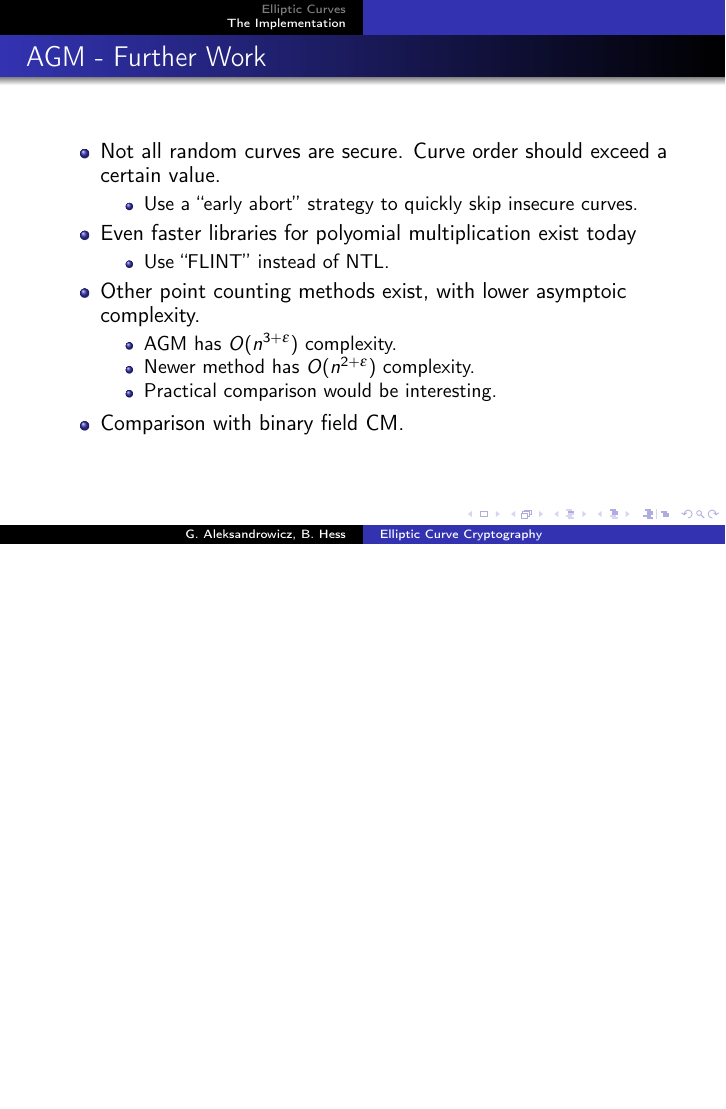
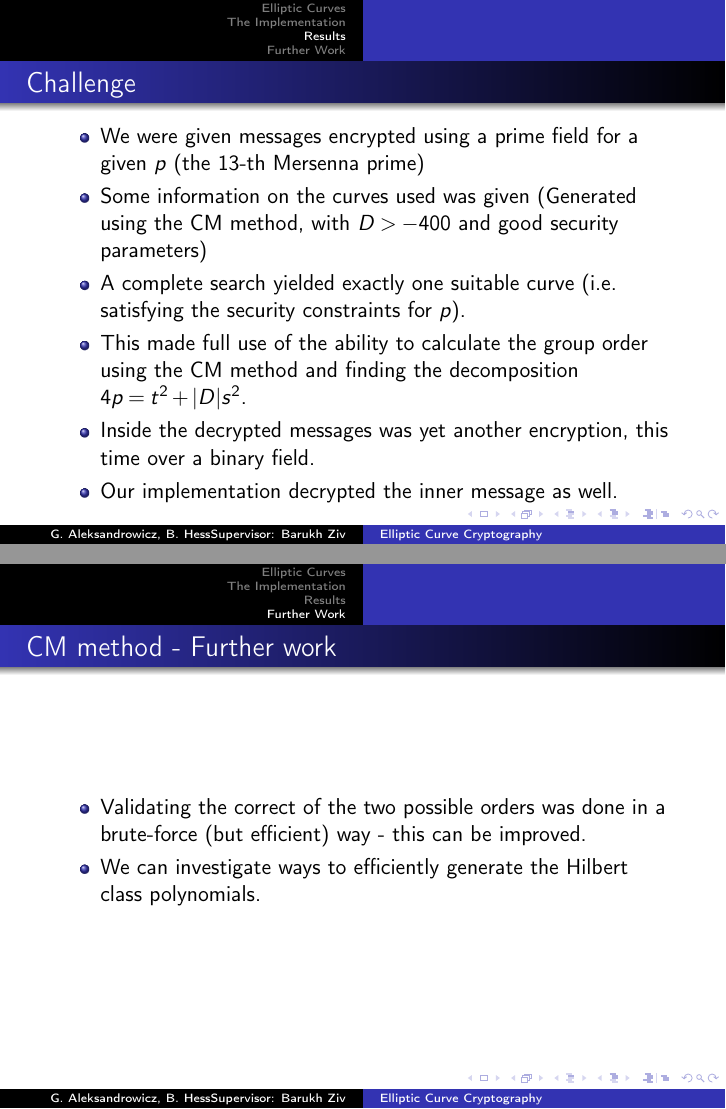
Before and after one commit to gadial/ECC, LaTeX slides (FinalPresentation.tex): page 17 of 18 before the commit and pages 18 and 19 of 21 after it, the two joined at a grey line, the shorter picture padded with empty space. Compiled offline with pdfLaTeX.

Commit message:
The final presentation is more or less complete

```diff
--- a/FinalPresentation.tex
+++ b/FinalPresentation.tex
@@ -43,7 +43,7 @@
 \title{Elliptic Curve Cryptography}
 
 
-\author{G. Aleksandrowicz\inst{1} \and B. Hess\inst{2}}
+\author{G. Aleksandrowicz\inst{1} \and B. Hess\inst{2}\\Supervisor: Barukh Ziv}
 
 
 \institute{\inst{1}Department of Computer Science, Technion \and \inst{2} Department of Computer Science, ETH Zurich}
@@ -213,3 +214,4 @@ $AGM(a,b):=\lim\limits_{n \rightarrow \infty}{a_n}=\lim\limits_{n \rightarrow \i
 \end{itemize}
 \lyxframeend{}
 
+\section{Results}
@@ -232,6 +257,26 @@ $AGM(a,b):=\lim\limits_{n \rightarrow \infty}{a_n}=\lim\limits_{n \rightarrow \i
 \caption{AGM times with variable EC sizes, 1.8GHz Core Duo}
 \label{agm1}
 \end{figure}
+\lyxframeend{}
+
+\lyxframe{Challenge}
+\begin{itemize}
+  \item We were given messages encrypted using a prime field for a given $p$ (the 13-th Mersenna prime)
+  \item Some information on the curves used was given (Generated using the CM method, with $D>-400$ and good security parameters)
+  \item A complete search yielded exactly one suitable curve (i.e. satisfying the security constraints for $p$).
+  \item This made full use of the ability to calculate the group order using the CM method and finding the decomposition $4p=t^2+|D|s^2$.
+  \item Inside the decrypted messages was yet another encryption, this time over a binary field.
+  \item Our implementation decrypted the inner message as well.
+\end{itemize}
+
+\lyxframeend{}
+
+\section{Further Work}
+\lyxframe{CM method - Further work}
+  \begin{itemize}
+    \item Validating the correct of the two possible orders was done in a brute-force (but efficient) way - this can be improved.
+    \item We can investigate ways to efficiently generate the Hilbert class polynomials.
+  \end{itemize}
 \lyxframeend{}
 
 \lyxframe{AGM - Further Work}
```
Also changed, not shown: FinalPresentation.tex (56 more changed lines).
